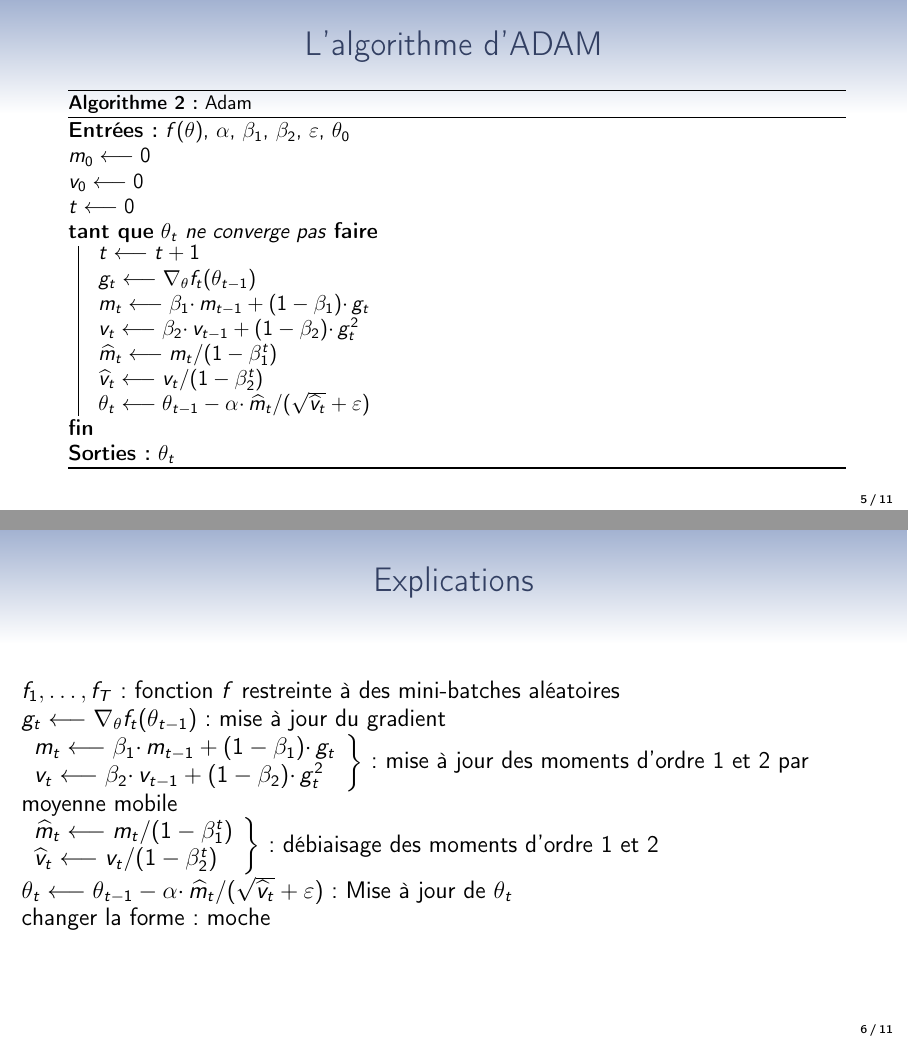
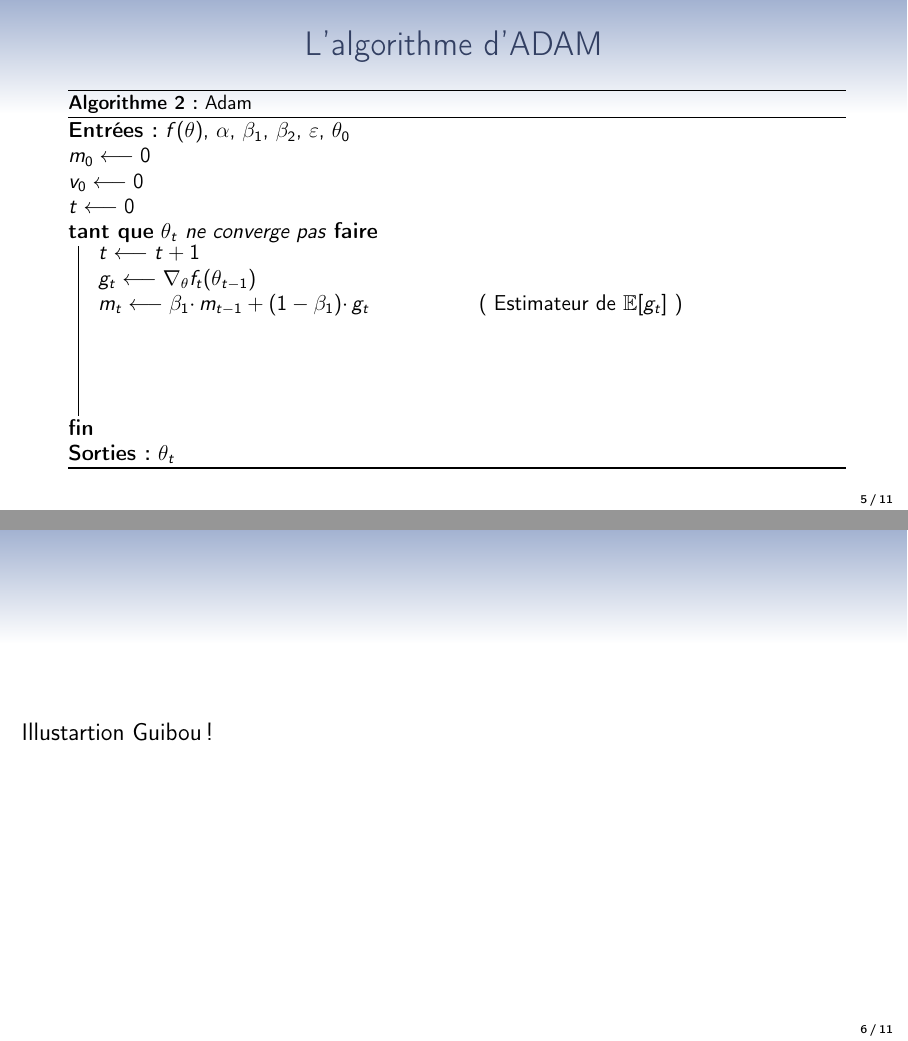
Before and after one commit to Guillaume-BR/Article-ADAM, LaTeX slides (Slides/Adam-slides.tex): pages 5 and 10 of 15 before the commit and pages 5 and 6 of 13 after it, joined at a grey line. Compiled offline with pdfLaTeX.

Commit message:
Mise à jour beamer

```diff
--- a/Slides/Adam-slides.tex
+++ b/Slides/Adam-slides.tex
@@ -8,6 +8,8 @@
 \usepackage{graphicx}
 \usepackage{multicol}
 \usetheme{General}
+
+\usepackage{xcolor}
 %\usetheme{Montpellier}
 
 
@@ -98,11 +114,13 @@ Rappel : Qu'est-ce qu'une méthode d'ordre 1 ? Évaluation de $f(\theta)$ et de
   \Tq{$\theta_t$ ne converge pas}{
     $t\longleftarrow t+1$\\
     $g_t \longleftarrow \nabla_{\theta}f_t(\theta_{t-1})$\\
-    $m_t \longleftarrow \beta_1\cdotp m_{t-1}+(1-\beta_1)\cdotp g_t$\\
-    $v_t \longleftarrow \beta_2\cdotp v_{t-1}+(1-\beta_2)\cdotp g_t^2$\\
-    $\widehat m_t \longleftarrow m_t/(1-\beta_1^t)$\\
-    $\widehat v_t \longleftarrow v_t/(1-\beta_2^t)$\\
-    $\theta_t \longleftarrow \theta_{t-1}-\alpha\cdotp \widehat m_t/(\sqrt{\widehat v_t}+\varepsilon)$
+    $m_t \longleftarrow \beta_1\cdotp m_{t-1}+(1-\beta_1)\cdotp g_t$ \hspace{2cm}( Estimateur de $\mathbb E[g_t]$ )\\
+    \invisible {$v_t \longleftarrow \beta_2\cdotp v_{t-1}+(1-\beta_2)\cdotp g_t^2$
+    \hspace{2.2cm}( Estimateur de $\mathbb E[g_t^2]$ )
+    }\\
+    \invisible {$\widehat m_t \longleftarrow m_t/(1-\beta_1^t)$\hspace{4cm}( \og débiaisage \fg{} )}\\
+    \invisible {$\widehat v_t \longleftarrow v_t/(1-\beta_2^t)$}\\
+    \invisible {$\theta_t \longleftarrow \theta_{t-1}-\alpha\cdotp \widehat m_t/(\sqrt{\widehat v_t}+\varepsilon)$\hspace{2.2cm}( Mise à jour )}
   }
   \Sortie{$\theta_t$}
 \end{algorithm}
@@ -110,22 +128,9 @@ Rappel : Qu'est-ce qu'une méthode d'ordre 1 ? Évaluation de $f(\theta)$ et de
 \end{center}
 \end{frame}
 
-\begin{frame}{Explications}
-
-$f_1,\ldots, f_T$ : fonction $f$ restreinte à des mini-batches aléatoires \\
-
-\pause
-
-$g_t \longleftarrow \nabla_{\theta}f_t(\theta_{t-1})$ : mise à jour du gradient \\
-
- \pause
-
-$\left.
-\begin{array}{ll}
- m_t \longleftarrow \beta_1\cdotp m_{t-1}+(1-\beta_1)\cdotp g_t \\
-v_t \longleftarrow \beta_2\cdotp v_{t-1}+(1-\beta_2)\cdotp g_t^2
-\end{array}
-\right\rbrace$ : mise à jour des moments d'ordre 1 et 2 par moyenne mobile \\
+\begin{frame}
+ Illustartion  Guibou !
+\end{frame}
 
 
 
@@ -132,16 +140,2 @@ v_t \longleftarrow \beta_2\cdotp v_{t-1}+(1-\beta_2)\cdotp g_t^2
 
 
-\pause
-
-$\left.
-\begin{array}{ll}
-\widehat m_t \longleftarrow m_t/(1-\beta_1^t) \\
-  \widehat v_t \longleftarrow v_t/(1-\beta_2^t)
-\end{array}
-\right\rbrace$ : débiaisage des moments d'ordre 1 et 2
-
- \pause
-
- $\theta_t \longleftarrow \theta_{t-1}-\alpha\cdotp \widehat m_t/(\sqrt{\widehat v_t}+\varepsilon)$ : Mise à jour de $\theta_t$
-
- changer la forme : moche
@@ -148,0 +147,5 @@ $\left.
+  $t\longleftarrow 0$ \\
+  \Tq{$\theta_t$ ne converge pas}{
+    $t\longleftarrow t+1$\\
+    $g_t \longleftarrow \nabla_{\theta}f_t(\theta_{t-1})$\\
+    $m_t \longleftarrow \beta_1\cdotp m_{t-1}+(1-\beta_1)\cdotp g_t$ \hspace{2cm}( Estimateur de $\mathbb E[g_t]$ )\\
@@ -149,8 +157,52 @@ $\left.
+    \visible<3> {$\theta_t \longleftarrow \theta_{t-1}-\alpha\cdotp \widehat m_t/(\sqrt{\widehat v_t}+\varepsilon)$\hspace{2.2cm}( Mise à jour )}
+  }
+  \Sortie{$\theta_t$}
+\end{algorithm}
+}
+\end{center}
 \end{frame}
 
-\begin{frame}{Mise à jour des paramètres}
-$\alpha,\beta_1,\beta_2$
-\end{frame}
+% \begin{frame}{Explications}
+%
+% $f_1,\ldots, f_T$ : fonction $f$ restreinte à des mini-batches aléatoires \\
+%
+% \pause
+%
+% $g_t \longleftarrow \nabla_{\theta}f_t(\theta_{t-1})$ : mise à jour du gradient \\
+%
+%  \pause
+%
+% $\left.
+% \begin{array}{ll}
+%  m_t \longleftarrow \beta_1\cdotp m_{t-1}+(1-\beta_1)\cdotp g_t \\
+% v_t \longleftarrow \beta_2\cdotp v_{t-1}+(1-\beta_2)\cdotp g_t^2
+% \end{array}
+% \right\rbrace$ : mise à jour des moments d'ordre 1 et 2 par moyenne mobile \\
+%
+%
+%
+%
+%
+% \pause
+%
+% $\left.
+% \begin{array}{ll}
+% \widehat m_t \longleftarrow m_t/(1-\beta_1^t) \\
+%   \widehat v_t \longleftarrow v_t/(1-\beta_2^t)
+% \end{array}
+% \right\rbrace$ : débiaisage des moments d'ordre 1 et 2
+%
+%  \pause
+%
+%  $\theta_t \longleftarrow \theta_{t-1}-\alpha\cdotp \widehat m_t/(\sqrt{\widehat v_t}+\varepsilon)$ : Mise à jour de $\theta_t$
+%
+%  changer la forme : moche
+%
+% \end{frame}
+%
+% \begin{frame}{Mise à jour des paramètres}
+% $\alpha,\beta_1,\beta_2$
+% \end{frame}
 
 \begin{frame}{Biais}
 \includegraphics[width=\linewidth]{../Images/bias_correction_article.png}
```
Also changed, not shown: Slides/Adam-slides.pdf, Slides/batch.png (added), Slides/Adam-slides.tex (32 more changed lines).
